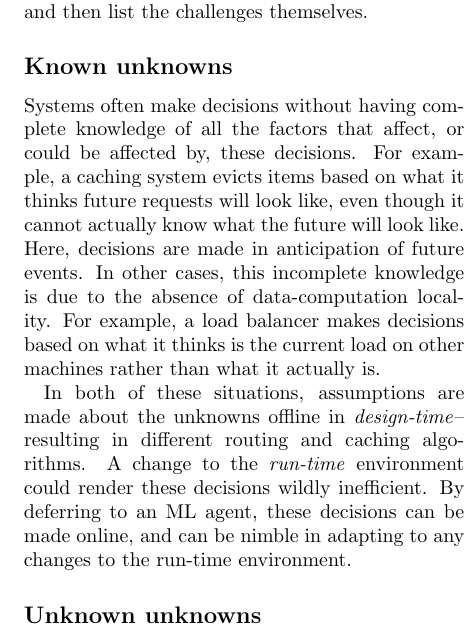
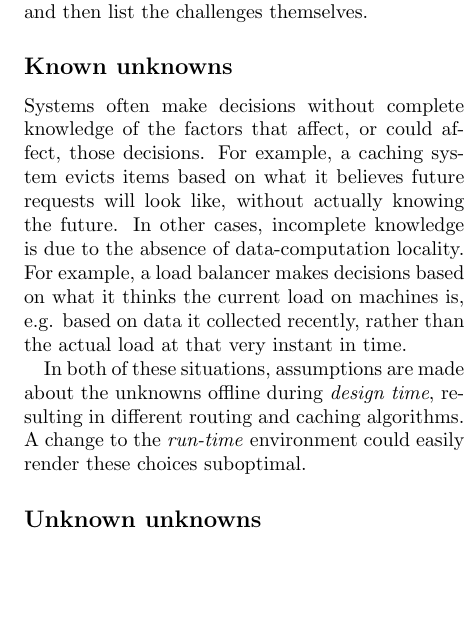
Before and after one commit to hussam/osprey, a LaTeX document (writeups/msr_workshop/paper.tex): part of one column of page 2 of 3, cut so that both start at the same text, the shorter picture padded with empty space. Compiled offline with pdfLaTeX.

Commit message:
some edits

```diff
--- a/writeups/msr_workshop/paper.tex
+++ b/writeups/msr_workshop/paper.tex
@@ -68,21 +68,22 @@ to the way we design distributed systems.  We begin by highlighting some of the
 that contribute to these challenges, and then list the challenges themselves.
 
 \subsection*{Known unknowns}
-Systems often make decisions without having complete knowledge of all the
-factors that affect, or could be affected by, these decisions.  For example, a
-caching system evicts items based on what it thinks future requests will look
-like, even though it cannot actually know what the future will look like. Here,
-decisions are made in anticipation of future events.  In other cases, this
-incomplete knowledge is due to the absence of data-computation locality. For
-example, a load balancer makes decisions based on what it thinks is the current
-load on other machines rather than what it actually is.
 
-In both of these situations, assumptions are made about the unknowns offline in
-\emph{design-time}--resulting in different routing and caching
-algorithms. A change to the \emph{run-time} environment could render these
-decisions wildly inefficient. By deferring to an ML agent, these decisions can
-be made online, and can be nimble in adapting to any changes to the run-time
-environment.
+Systems often make decisions without complete knowledge of the factors that affect,
+or could affect, those decisions.  For example, a caching system evicts items based
+on what it believes future requests will look like, without actually knowing the future.
+In other cases, incomplete knowledge is due to the absence of data-computation locality.
+For example, a load balancer makes decisions based on what it thinks the current load on
+machines is, e.g. based on data it collected recently, rather than the actual load at that
+very instant in time.
+
+In both of these situations, assumptions are made about the unknowns offline during
+\emph{design time}, resulting in different routing and caching algorithms. A change to
+the \emph{run-time} environment could easily render these choices suboptimal.
+
+\ignore{Online learning has the potential to make these decisions online, based on current contexts,
+and can be nimble in adapting to any changes to the run-time
+environment.}
 
 \subsection*{Unknown unknowns}
 In some situations, system designers have no way of knowing deployment details
```
